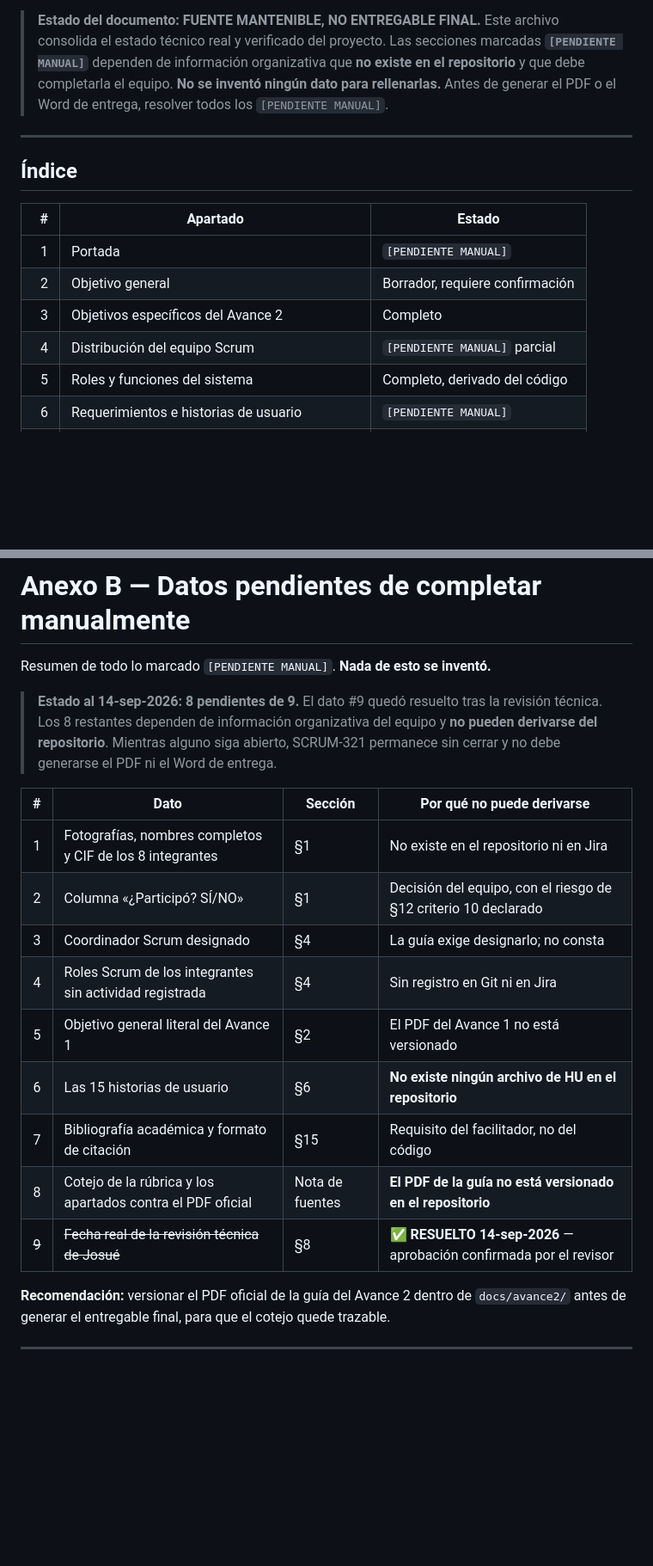
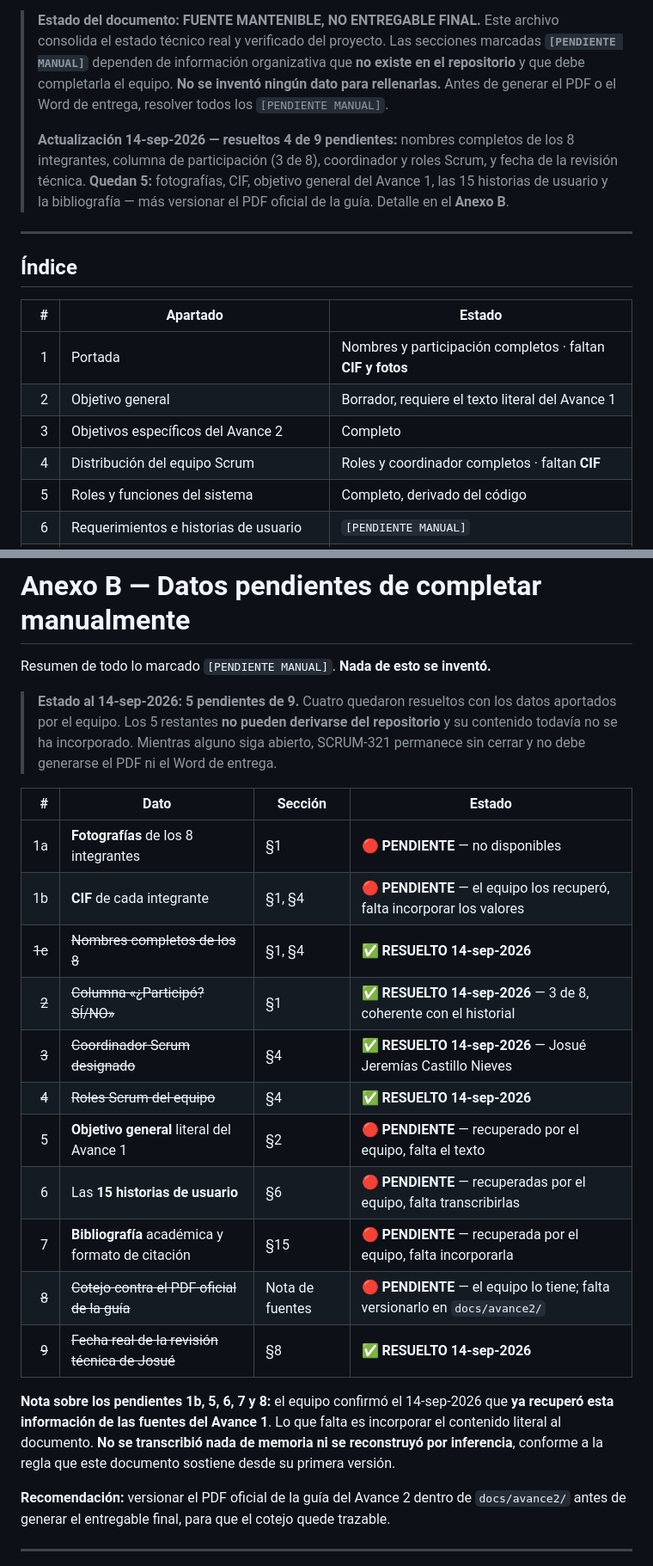
Before and after one commit to Miascn/AsociacionComunal, a Markdown page: docs/avance2/AVANCE_2.md, 2 parts joined by grey strips. Shown at 86% size. Drawn GitHub-style; blank space fills up the shorter version.

```diff
--- a/docs/avance2/AVANCE_2.md
+++ b/docs/avance2/AVANCE_2.md
@@ -9,6 +9,8 @@
 > **Estado del documento: FUENTE MANTENIBLE, NO ENTREGABLE FINAL.**
 > Este archivo consolida el estado técnico real y verificado del proyecto. Las secciones marcadas **`[PENDIENTE MANUAL]`** dependen de información organizativa que **no existe en el repositorio** y que debe completarla el equipo. **No se inventó ningún dato para rellenarlas.**
 > Antes de generar el PDF o el Word de entrega, resolver todos los `[PENDIENTE MANUAL]`.
+>
+> **Actualización 14-sep-2026 — resueltos 4 de 9 pendientes:** nombres completos de los 8 integrantes, columna de participación (3 de 8), coordinador y roles Scrum, y fecha de la revisión técnica. **Quedan 5:** fotografías, CIF, objetivo general del Avance 1, las 15 historias de usuario y la bibliografía — más versionar el PDF oficial de la guía. Detalle en el **Anexo B**.
 
 ---
 
@@ -16,10 +18,10 @@
 
 | # | Apartado | Estado |
 |---:|---|---|
-| 1 | Portada | `[PENDIENTE MANUAL]` |
-| 2 | Objetivo general | Borrador, requiere confirmación |
+| 1 | Portada | Nombres y participación completos · faltan **CIF y fotos** |
+| 2 | Objetivo general | Borrador, requiere el texto literal del Avance 1 |
 | 3 | Objetivos específicos del Avance 2 | Completo |
-| 4 | Distribución del equipo Scrum | `[PENDIENTE MANUAL]` parcial |
+| 4 | Distribución del equipo Scrum | Roles y coordinador completos · faltan **CIF** |
 | 5 | Roles y funciones del sistema | Completo, derivado del código |
 | 6 | Requerimientos e historias de usuario | `[PENDIENTE MANUAL]` |
 | 7 | Alcances, limitaciones y límites | Completo |
@@ -1037,19 +1062,23 @@ Además, **pendientes de la auditoría técnica previa** y del error ambiental:
 
 Resumen de todo lo marcado `[PENDIENTE MANUAL]`. **Nada de esto se inventó.**
 
-> **Estado al 14-sep-2026: 8 pendientes de 9.** El dato #9 quedó resuelto tras la revisión técnica. Los 8 restantes dependen de información organizativa del equipo y **no pueden derivarse del repositorio**. Mientras alguno siga abierto, SCRUM-321 permanece sin cerrar y no debe generarse el PDF ni el Word de entrega.
+> **Estado al 14-sep-2026: 5 pendientes de 9.** Cuatro quedaron resueltos con los datos aportados por el equipo. Los 5 restantes **no pueden derivarse del repositorio** y su contenido todavía no se ha incorporado. Mientras alguno siga abierto, SCRUM-321 permanece sin cerrar y no debe generarse el PDF ni el Word de entrega.
 
-| # | Dato | Sección | Por qué no puede derivarse |
+| # | Dato | Sección | Estado |
 |---:|---|---|---|
-| 1 | Fotografías, nombres completos y CIF de los 8 integrantes | §1 | No existe en el repositorio ni en Jira |
-| 2 | Columna «¿Participó? SÍ/NO» | §1 | Decisión del equipo, con el riesgo de §12 criterio 10 declarado |
-| 3 | Coordinador Scrum designado | §4 | La guía exige designarlo; no consta |
-| 4 | Roles Scrum de los integrantes sin actividad registrada | §4 | Sin registro en Git ni en Jira |
-| 5 | Objetivo general literal del Avance 1 | §2 | El PDF del Avance 1 no está versionado |
-| 6 | Las 15 historias de usuario | §6 | **No existe ningún archivo de HU en el repositorio** |
-| 7 | Bibliografía académica y formato de citación | §15 | Requisito del facilitador, no del código |
-| 8 | Cotejo de la rúbrica y los apartados contra el PDF oficial | Nota de fuentes | **El PDF de la guía no está versionado en el repositorio** |
-| ~~9~~ | ~~Fecha real de la revisión técnica de Josué~~ | §8 | ✅ **RESUELTO 14-sep-2026** — aprobación confirmada por el revisor |
+| 1a | **Fotografías** de los 8 integrantes | §1 | 🔴 **PENDIENTE** — no disponibles |
+| 1b | **CIF** de cada integrante | §1, §4 | 🔴 **PENDIENTE** — el equipo los recuperó, falta incorporar los valores |
+| ~~1c~~ | ~~Nombres completos de los 8~~ | §1, §4 | ✅ **RESUELTO 14-sep-2026** |
+| ~~2~~ | ~~Columna «¿Participó? SÍ/NO»~~ | §1 | ✅ **RESUELTO 14-sep-2026** — 3 de 8, coherente con el historial |
+| ~~3~~ | ~~Coordinador Scrum designado~~ | §4 | ✅ **RESUELTO 14-sep-2026** — Josué Jeremías Castillo Nieves |
+| ~~4~~ | ~~Roles Scrum del equipo~~ | §4 | ✅ **RESUELTO 14-sep-2026** |
+| 5 | **Objetivo general** literal del Avance 1 | §2 | 🔴 **PENDIENTE** — recuperado por el equipo, falta el texto |
+| 6 | Las **15 historias de usuario** | §6 | 🔴 **PENDIENTE** — recuperadas por el equipo, falta transcribirlas |
+| 7 | **Bibliografía** académica y formato de citación | §15 | 🔴 **PENDIENTE** — recuperada por el equipo, falta incorporarla |
+| ~~8~~ | ~~Cotejo contra el PDF oficial de la guía~~ | Nota de fuentes | 🔴 **PENDIENTE** — el equipo lo tiene; falta versionarlo en `docs/avance2/` |
+| ~~9~~ | ~~Fecha real de la revisión técnica de Josué~~ | §8 | ✅ **RESUELTO 14-sep-2026** |
+
+**Nota sobre los pendientes 1b, 5, 6, 7 y 8:** el equipo confirmó el 14-sep-2026 que **ya recuperó esta información de las fuentes del Avance 1**. Lo que falta es incorporar el contenido literal al documento. **No se transcribió nada de memoria ni se reconstruyó por inferencia**, conforme a la regla que este documento sostiene desde su primera versión.
 
 **Recomendación:** versionar el PDF oficial de la guía del Avance 2 dentro de `docs/avance2/` antes de generar el entregable final, para que el cotejo quede trazable.
 
```
Also changed, not shown: other parts of docs/avance2/AVANCE_2.md (+43 -20 lines).
